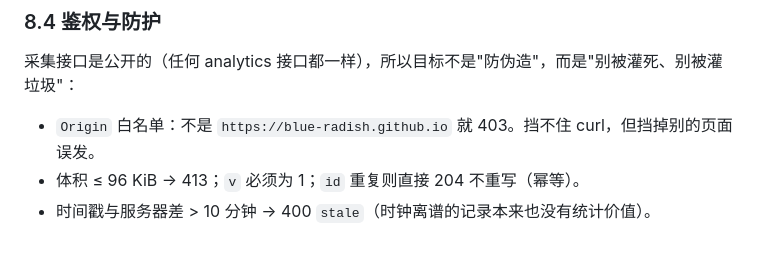
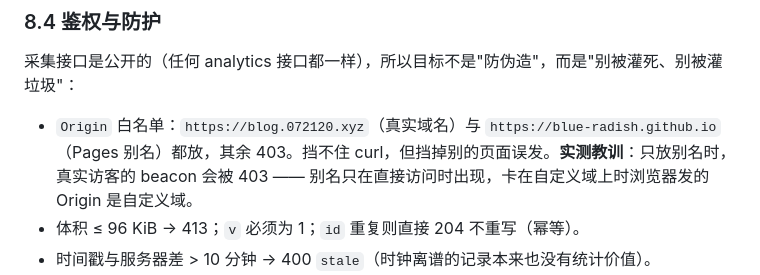
Before and after one commit to Blue-radish/Blue-radish.github.io, a Markdown page: specs/2026-11-10-radish-visitor-insights-design.md, the part around the change. Rendered like a GitHub page; blank space fills up the shorter version.

```diff
--- a/specs/2026-11-10-radish-visitor-insights-design.md
+++ b/specs/2026-11-10-radish-visitor-insights-design.md
@@ -187,7 +187,7 @@ RadishCloud 源站（Windows Server 2022，只监听 127.0.0.1:11451）
 
 采集接口是公开的（任何 analytics 接口都一样），所以目标不是"防伪造"，而是"别被灌死、别被灌垃圾"：
 
-- `Origin` 白名单：不是 `https://blue-radish.github.io` 就 403。挡不住 curl，但挡掉别的页面误发。
+- `Origin` 白名单：`https://blog.072120.xyz`（真实域名）与 `https://blue-radish.github.io`（Pages 别名）都放，其余 403。挡不住 curl，但挡掉别的页面误发。**实测教训**：只放别名时，真实访客的 beacon 会被 403 —— 别名只在直接访问时出现，卡在自定义域上时浏览器发的 Origin 是自定义域。
 - 体积 ≤ 96 KiB → 413；`v` 必须为 1；`id` 重复则直接 204 不重写（幂等）。
 - 时间戳与服务器差 > 10 分钟 → 400 `stale`（时钟离谱的记录本来也没有统计价值）。
 - 限流：边缘 CF Rate Limiting 规则（同一 key 120 次/分钟）+ 源站内存令牌桶（同一 key 60/min，全局 600/min）。key 用 `HMAC(ip + UA)` 而不是纯 IP——校园网/公司/运营商 NAT 后面 40 个浏览器同一分钟打开是常态，纯 IP 限流会静默丢记录，而客户端读不到 429。被限掉的请求要在 `/admin` 有个计数器。
```
Also changed, not shown: specs/radishcloud-contract.md (+10 -1 lines).
